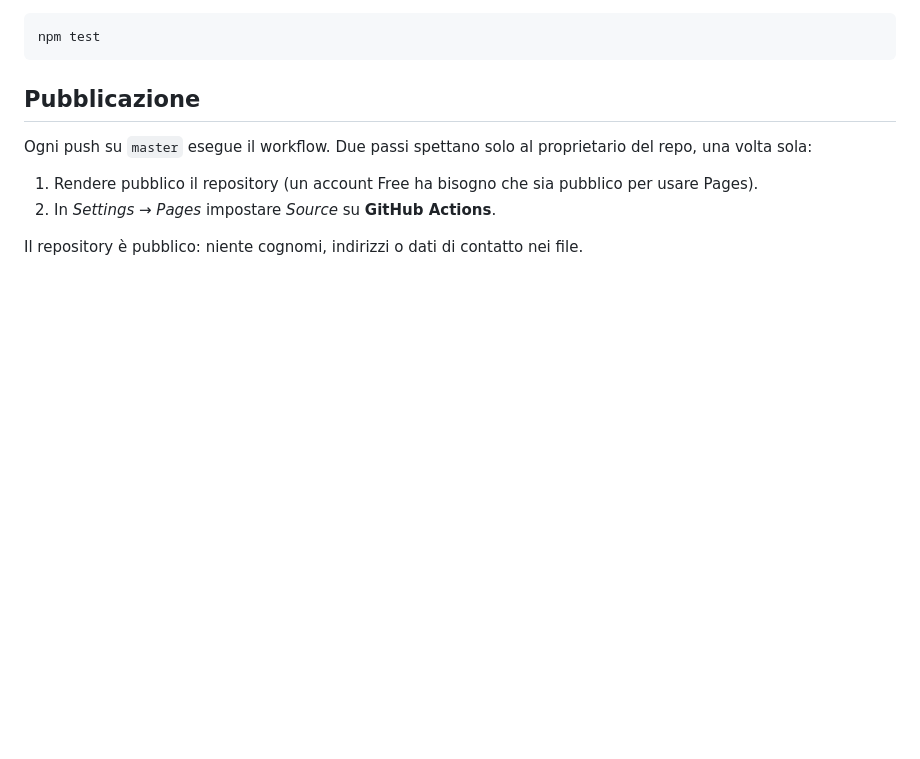
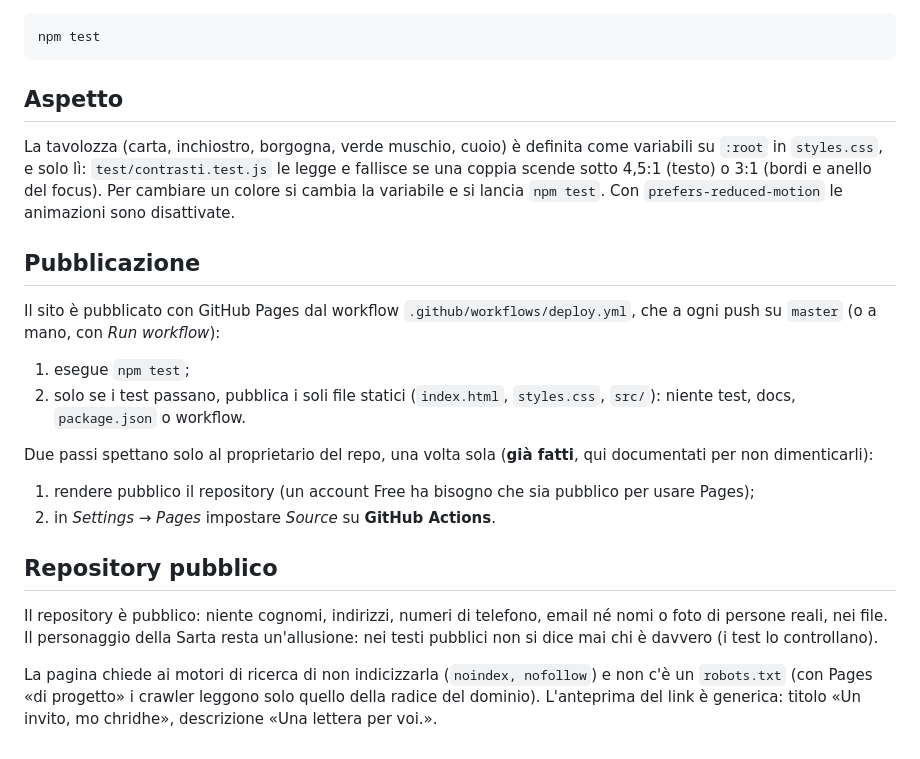
Before and after one commit to alfredoaloi/the-anniversary, a Markdown page: README.md, the part around one of its changes. GitHub-like rendering; blank space fills up the shorter version.

````diff
--- a/README.md
+++ b/README.md
@@ -47,11 +67,24 @@ La tavolozza (carta, inchiostro, borgogna, verde muschio, cuoio) è definita com
 npm test
 ```
 
+## Aspetto
+
+La tavolozza (carta, inchiostro, borgogna, verde muschio, cuoio) è definita come variabili su `:root` in `styles.css`, e solo lì: `test/contrasti.test.js` le legge e fallisce se una coppia scende sotto 4,5:1 (testo) o 3:1 (bordi e anello del focus). Per cambiare un colore si cambia la variabile e si lancia `npm test`. Con `prefers-reduced-motion` le animazioni sono disattivate.
+
 ## Pubblicazione
 
-Ogni push su `master` esegue il workflow. Due passi spettano solo al proprietario del repo, una volta sola:
+Il sito è pubblicato con GitHub Pages dal workflow `.github/workflows/deploy.yml`, che a ogni push su `master` (o a mano, con *Run workflow*):
 
-1. Rendere pubblico il repository (un account Free ha bisogno che sia pubblico per usare Pages).
-2. In *Settings → Pages* impostare *Source* su **GitHub Actions**.
+1. esegue `npm test`;
+2. solo se i test passano, pubblica i soli file statici (`index.html`, `styles.css`, `src/`): niente test, docs, `package.json` o workflow.
 
-Il repository è pubblico: niente cognomi, indirizzi o dati di contatto nei file.
+Due passi spettano solo al proprietario del repo, una volta sola (**già fatti**, qui documentati per non dimenticarli):
+
+1. rendere pubblico il repository (un account Free ha bisogno che sia pubblico per usare Pages);
+2. in *Settings → Pages* impostare *Source* su **GitHub Actions**.
+
+## Repository pubblico
+
+Il repository è pubblico: niente cognomi, indirizzi, numeri di telefono, email né nomi o foto di persone reali, nei file. Il personaggio della Sarta resta un'allusione: nei testi pubblici non si dice mai chi è davvero (i test lo controllano).
+
+La pagina chiede ai motori di ricerca di non indicizzarla (`noindex, nofollow`) e non c'è un `robots.txt` (con Pages «di progetto» i crawler leggono solo quello della radice del dominio). L'anteprima del link è generica: titolo «Un invito, mo chridhe», descrizione «Una lettera per voi.».
````
Also changed, not shown: other parts of README.md (+47 -27 lines).
